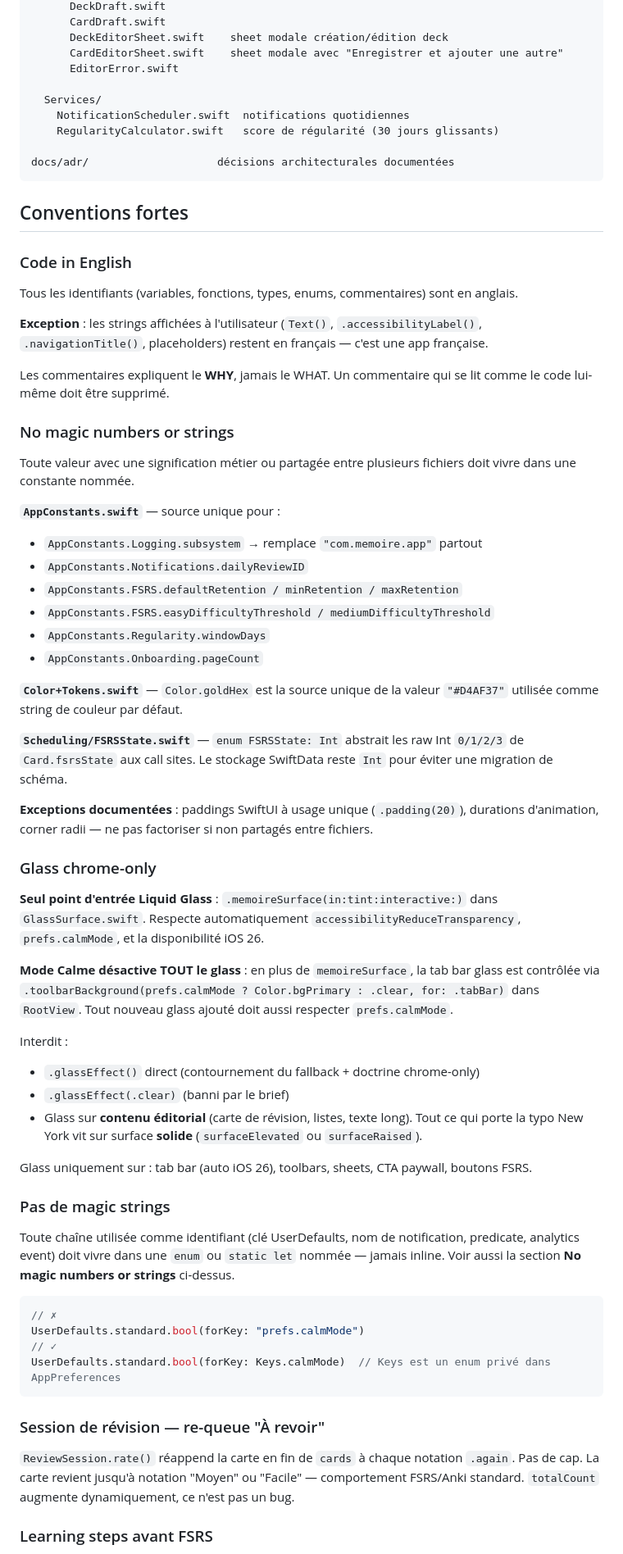
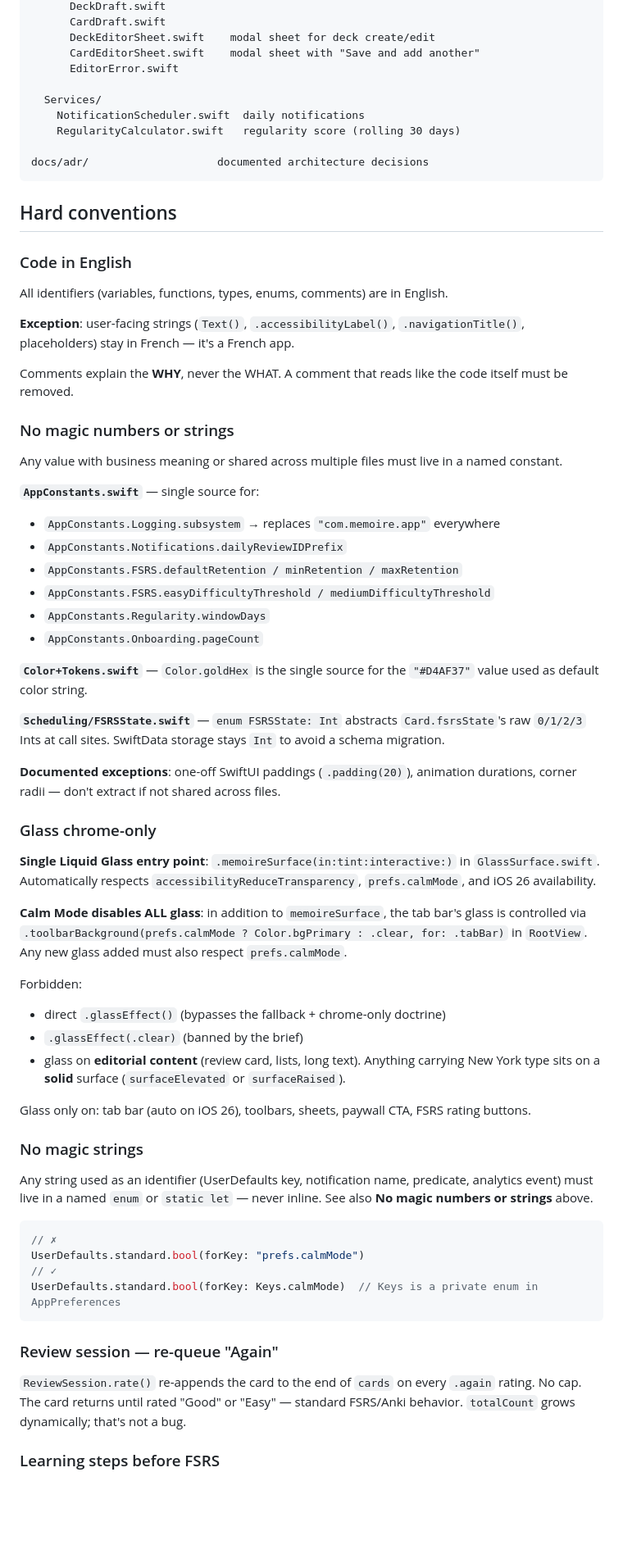
Before and after one commit to quentin-aslan/Memoire, a Markdown page: CLAUDE.md, the part around one of its changes. Shown at 82% size. Drawn GitHub-style; blank space fills up the shorter version.

````diff
--- a/CLAUDE.md
+++ b/CLAUDE.md
@@ -74,71 +74,71 @@ Memoire/
       DeckDraft.swift
       CardDraft.swift
-      DeckEditorSheet.swift    sheet modale création/édition deck
-      CardEditorSheet.swift    sheet modale avec "Enregistrer et ajouter une autre"
+      DeckEditorSheet.swift    modal sheet for deck create/edit
+      CardEditorSheet.swift    modal sheet with "Save and add another"
       EditorError.swift
 
   Services/
-    NotificationScheduler.swift  notifications quotidiennes
-    RegularityCalculator.swift   score de régularité (30 jours glissants)
+    NotificationScheduler.swift  daily notifications
+    RegularityCalculator.swift   regularity score (rolling 30 days)
 
-docs/adr/                    décisions architecturales documentées
+docs/adr/                    documented architecture decisions
 ```
 
-## Conventions fortes
+## Hard conventions
 
 ### Code in English
 
-Tous les identifiants (variables, fonctions, types, enums, commentaires) sont en anglais.
+All identifiers (variables, functions, types, enums, comments) are in English.
 
-**Exception** : les strings affichées à l'utilisateur (`Text()`, `.accessibilityLabel()`, `.navigationTitle()`, placeholders) restent en français — c'est une app française.
+**Exception**: user-facing strings (`Text()`, `.accessibilityLabel()`, `.navigationTitle()`, placeholders) stay in French — it's a French app.
 
-Les commentaires expliquent le **WHY**, jamais le WHAT. Un commentaire qui se lit comme le code lui-même doit être supprimé.
+Comments explain the **WHY**, never the WHAT. A comment that reads like the code itself must be removed.
 
 ### No magic numbers or strings
 
-Toute valeur avec une signification métier ou partagée entre plusieurs fichiers doit vivre dans une constante nommée.
+Any value with business meaning or shared across multiple files must live in a named constant.
 
-**`AppConstants.swift`** — source unique pour :
-- `AppConstants.Logging.subsystem` → remplace `"com.memoire.app"` partout
-- `AppConstants.Notifications.dailyReviewID`
+**`AppConstants.swift`** — single source for:
+- `AppConstants.Logging.subsystem` → replaces `"com.memoire.app"` everywhere
+- `AppConstants.Notifications.dailyReviewIDPrefix`
 - `AppConstants.FSRS.defaultRetention / minRetention / maxRetention`
 - `AppConstants.FSRS.easyDifficultyThreshold / mediumDifficultyThreshold`
 - `AppConstants.Regularity.windowDays`
 - `AppConstants.Onboarding.pageCount`
 
-**`Color+Tokens.swift`** — `Color.goldHex` est la source unique de la valeur `"#D4AF37"` utilisée comme string de couleur par défaut.
+**`Color+Tokens.swift`** — `Color.goldHex` is the single source for the `"#D4AF37"` value used as default color string.
 
-**`Scheduling/FSRSState.swift`** — `enum FSRSState: Int` abstrait les raw Int `0/1/2/3` de `Card.fsrsState` aux call sites. Le stockage SwiftData reste `Int` pour éviter une migration de schéma.
+**`Scheduling/FSRSState.swift`** — `enum FSRSState: Int` abstracts `Card.fsrsState`'s raw `0/1/2/3` Ints at call sites. SwiftData storage stays `Int` to avoid a schema migration.
 
-**Exceptions documentées** : paddings SwiftUI à usage unique (`.padding(20)`), durations d'animation, corner radii — ne pas factoriser si non partagés entre fichiers.
+**Documented exceptions**: one-off SwiftUI paddings (`.padding(20)`), animation durations, corner radii — don't extract if not shared across files.
 
 ### Glass chrome-only
 
-**Seul point d'entrée Liquid Glass** : `.memoireSurface(in:tint:interactive:)` dans `GlassSurface.swift`. Respecte automatiquement `accessibilityReduceTransparency`, `prefs.calmMode`, et la disponibilité iOS 26.
+**Single Liquid Glass entry point**: `.memoireSurface(in:tint:interactive:)` in `GlassSurface.swift`. Automatically respects `accessibilityReduceTransparency`, `prefs.calmMode`, and iOS 26 availability.
 
-**Mode Calme désactive TOUT le glass** : en plus de `memoireSurface`, la tab bar glass est contrôlée via `.toolbarBackground(prefs.calmMode ? Color.bgPrimary : .clear, for: .tabBar)` dans `RootView`. Tout nouveau glass ajouté doit aussi respecter `prefs.calmMode`.
+**Calm Mode disables ALL glass**: in addition to `memoireSurface`, the tab bar's glass is controlled via `.toolbarBackground(prefs.calmMode ? Color.bgPrimary : .clear, for: .tabBar)` in `RootView`. Any new glass added must also respect `prefs.calmMode`.
 
-Interdit :
-- `.glassEffect()` direct (contournement du fallback + doctrine chrome-only)
-- `.glassEffect(.clear)` (banni par le brief)
-- Glass sur **contenu éditorial** (carte de révision, listes, texte long). Tout ce qui porte la typo New York vit sur surface **solide** (`surfaceElevated` ou `surfaceRaised`).
+Forbidden:
+- direct `.glassEffect()` (bypasses the fallback + chrome-only doctrine)
+- `.glassEffect(.clear)` (banned by the brief)
+- glass on **editorial content** (review card, lists, long text). Anything carrying New York type sits on a **solid** surface (`surfaceElevated` or `surfaceRaised`).
 
-Glass uniquement sur : tab bar (auto iOS 26), toolbars, sheets, CTA paywall, boutons FSRS.
+Glass only on: tab bar (auto on iOS 26), toolbars, sheets, paywall CTA, FSRS rating buttons.
 
-### Pas de magic strings
+### No magic strings
 
-Toute chaîne utilisée comme identifiant (clé UserDefaults, nom de notification, predicate, analytics event) doit vivre dans une `enum` ou `static let` nommée — jamais inline. Voir aussi la section **No magic numbers or strings** ci-dessus.
+Any string used as an identifier (UserDefaults key, notification name, predicate, analytics event) must live in a named `enum` or `static let` — never inline. See also **No magic numbers or strings** above.
 
 ```swift
 // ✗
 UserDefaults.standard.bool(forKey: "prefs.calmMode")
 // ✓
-UserDefaults.standard.bool(forKey: Keys.calmMode)  // Keys est un enum privé dans AppPreferences
+UserDefaults.standard.bool(forKey: Keys.calmMode)  // Keys is a private enum in AppPreferences
 ```
 
-### Session de révision — re-queue "À revoir"
+### Review session — re-queue "Again"
 
-`ReviewSession.rate()` réappend la carte en fin de `cards` à chaque notation `.again`. Pas de cap. La carte revient jusqu'à notation "Moyen" ou "Facile" — comportement FSRS/Anki standard. `totalCount` augmente dynamiquement, ce n'est pas un bug.
+`ReviewSession.rate()` re-appends the card to the end of `cards` on every `.again` rating. No cap. The card returns until rated "Good" or "Easy" — standard FSRS/Anki behavior. `totalCount` grows dynamically; that's not a bug.
 
-### Learning steps avant FSRS
+### Learning steps before FSRS
 
````
Also changed, not shown: other parts of CLAUDE.md (+93 -93 lines).
